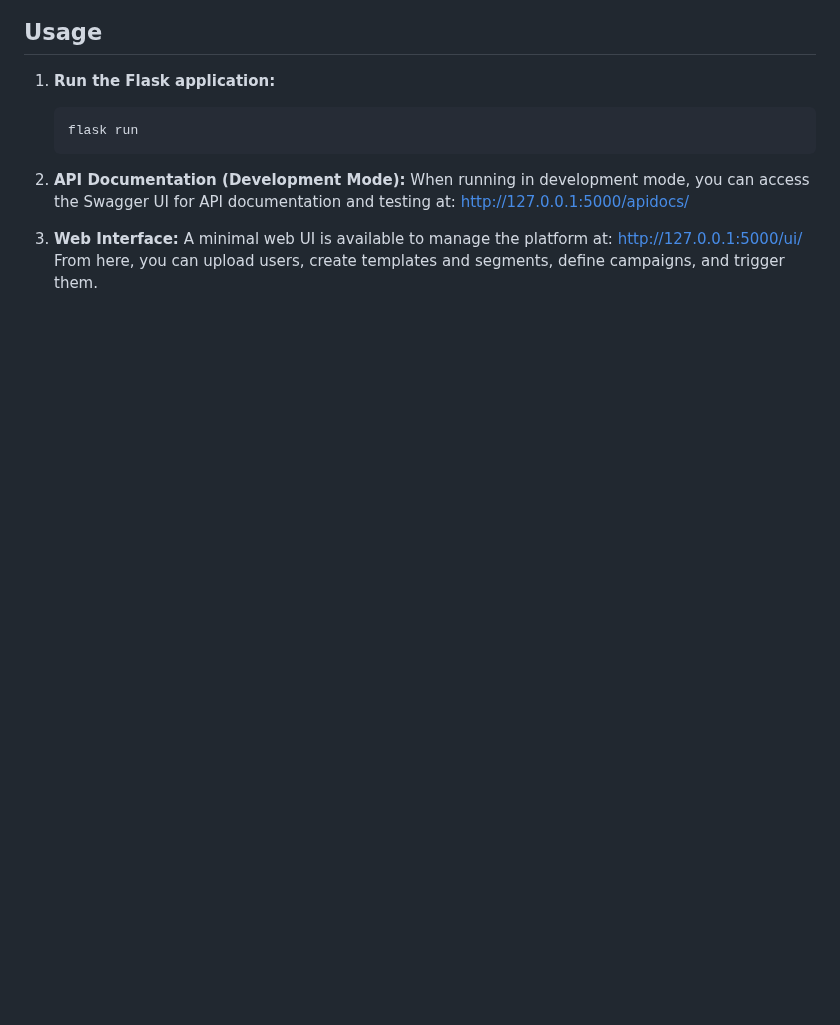
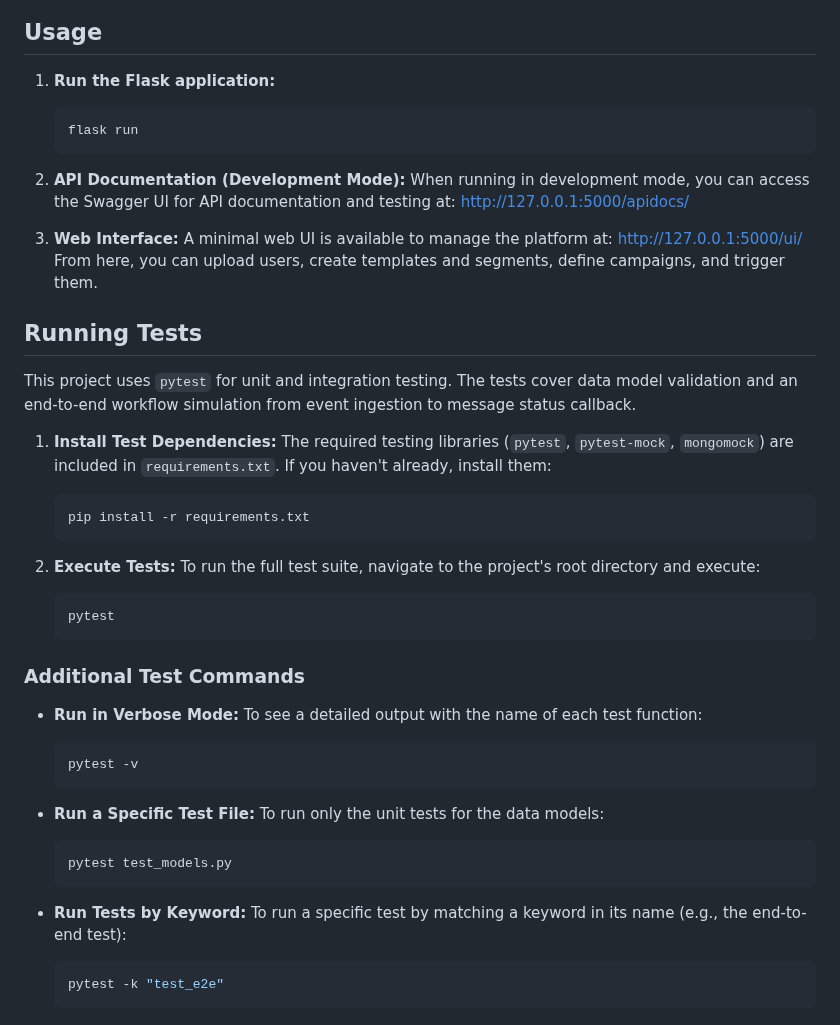
Before and after one commit to ThivaS357/event-driven-messaging-platform, a Markdown page: README.md, the part around the change. Rendered like a GitHub page; blank space fills up the shorter version.

````diff
--- a/README.md
+++ b/README.md
@@ -93,3 +93,39 @@ Before you begin, ensure you have the following installed:
 3.  **Web Interface:**
     A minimal web UI is available to manage the platform at: http://127.0.0.1:5000/ui/
     From here, you can upload users, create templates and segments, define campaigns, and trigger them.
+
+## Running Tests
+
+This project uses `pytest` for unit and integration testing. The tests cover data model validation and an end-to-end workflow simulation from event ingestion to message status callback.
+
+1.  **Install Test Dependencies:**
+    The required testing libraries (`pytest`, `pytest-mock`, `mongomock`) are included in `requirements.txt`. If you haven't already, install them:
+    ```bash
+    pip install -r requirements.txt
+    ```
+
+2.  **Execute Tests:**
+    To run the full test suite, navigate to the project's root directory and execute:
+    ```bash
+    pytest
+    ```
+
+### Additional Test Commands
+
+-   **Run in Verbose Mode:**
+    To see a detailed output with the name of each test function:
+    ```bash
+    pytest -v
+    ```
+
+-   **Run a Specific Test File:**
+    To run only the unit tests for the data models:
+    ```bash
+    pytest test_models.py
+    ```
+
+-   **Run Tests by Keyword:**
+    To run a specific test by matching a keyword in its name (e.g., the end-to-end test):
+    ```bash
+    pytest -k "test_e2e"
+    ```
````
